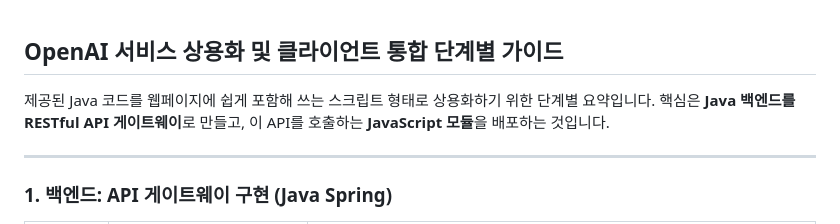
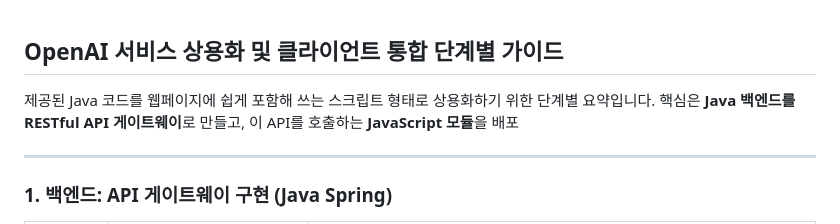
Before and after one commit to aodhzld45/hbs, a Markdown page: ai-client-service.md, the part around the change. Drawn GitHub-style.

Commit message:
ai-client-service.md 업데이트

```diff
--- a/ai-client-service.md
+++ b/ai-client-service.md
@@ -1,6 +1,6 @@
 ## OpenAI 서비스 상용화 및 클라이언트 통합 단계별 가이드
 
-제공된 Java 코드를 웹페이지에 쉽게 포함해 쓰는 스크립트 형태로 상용화하기 위한 단계별 요약입니다. 핵심은 **Java 백엔드를 RESTful API 게이트웨이**로 만들고, 이 API를 호출하는 **JavaScript 모듈**을 배포하는 것입니다.
+제공된 Java 코드를 웹페이지에 쉽게 포함해 쓰는 스크립트 형태로 상용화하기 위한 단계별 요약입니다. 핵심은 **Java 백엔드를 RESTful API 게이트웨이**로 만들고, 이 API를 호출하는 **JavaScript 모듈**을 배포
 
 ---
 
```
